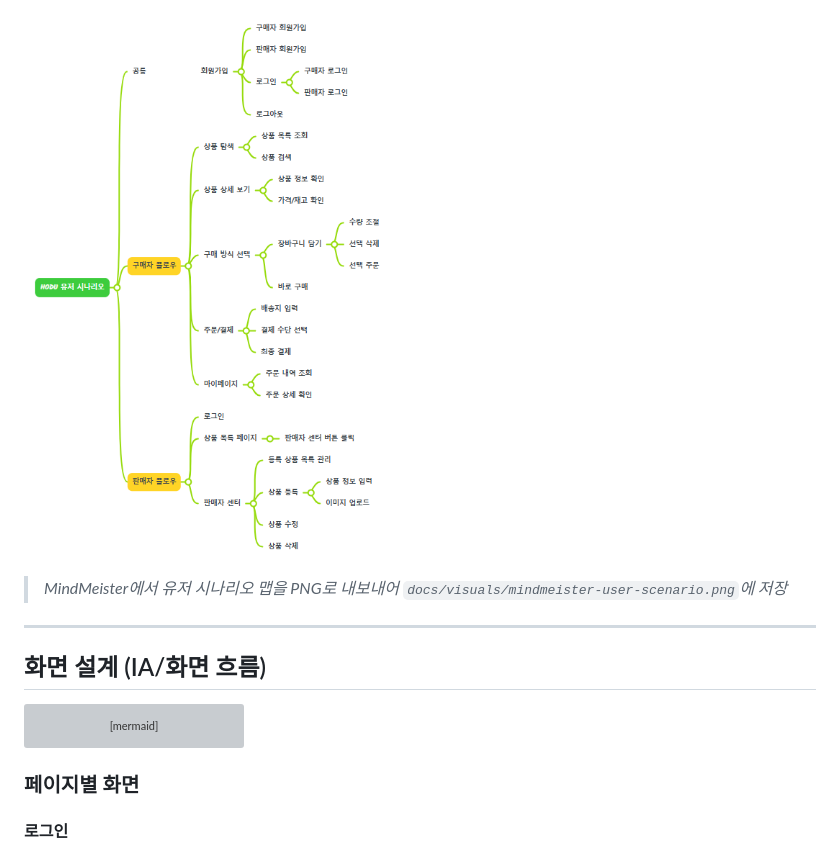
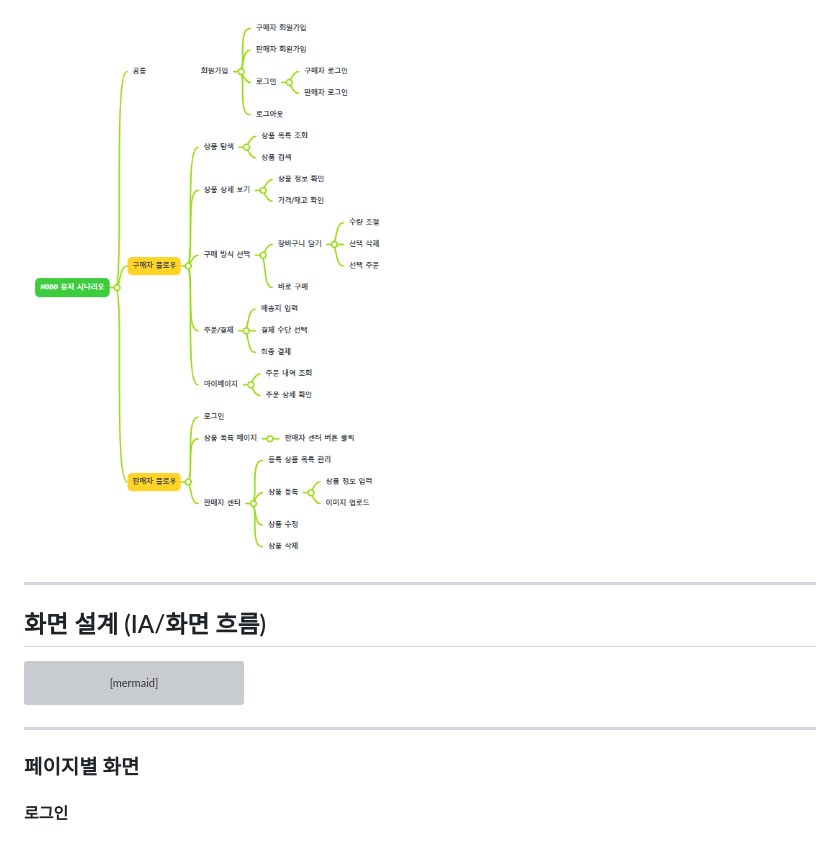
Before and after one commit to Team6-ModuLab/OpenMarket-Service, a Markdown page: README.md, the part around one of its changes. Rendered like a GitHub page; grey boxes are pictures that could not be loaded.

````diff
--- a/README.md
+++ b/README.md
@@ -118,7 +118,6 @@ HODU(호두샵)는 **판매자**와 **구매자**를 위한 직관적인 오픈
 4. 새 상품 등록 또는 기존 상품 수정/삭제
 
 ![User Scenario Map](./docs/visuals/user-scenario.png)
-> *MindMeister에서 유저 시나리오 맵을 PNG로 내보내어 `docs/visuals/mindmeister-user-scenario.png`에 저장*
 
 ---
 
@@ -163,6 +162,8 @@ flowchart TB
     style J fill:#e8f5e9
     style K fill:#e8f5e9
 ```
+
+---
 
 ### 페이지별 화면
 
````
Also changed, not shown: other parts of README.md (+86 -35 lines).
